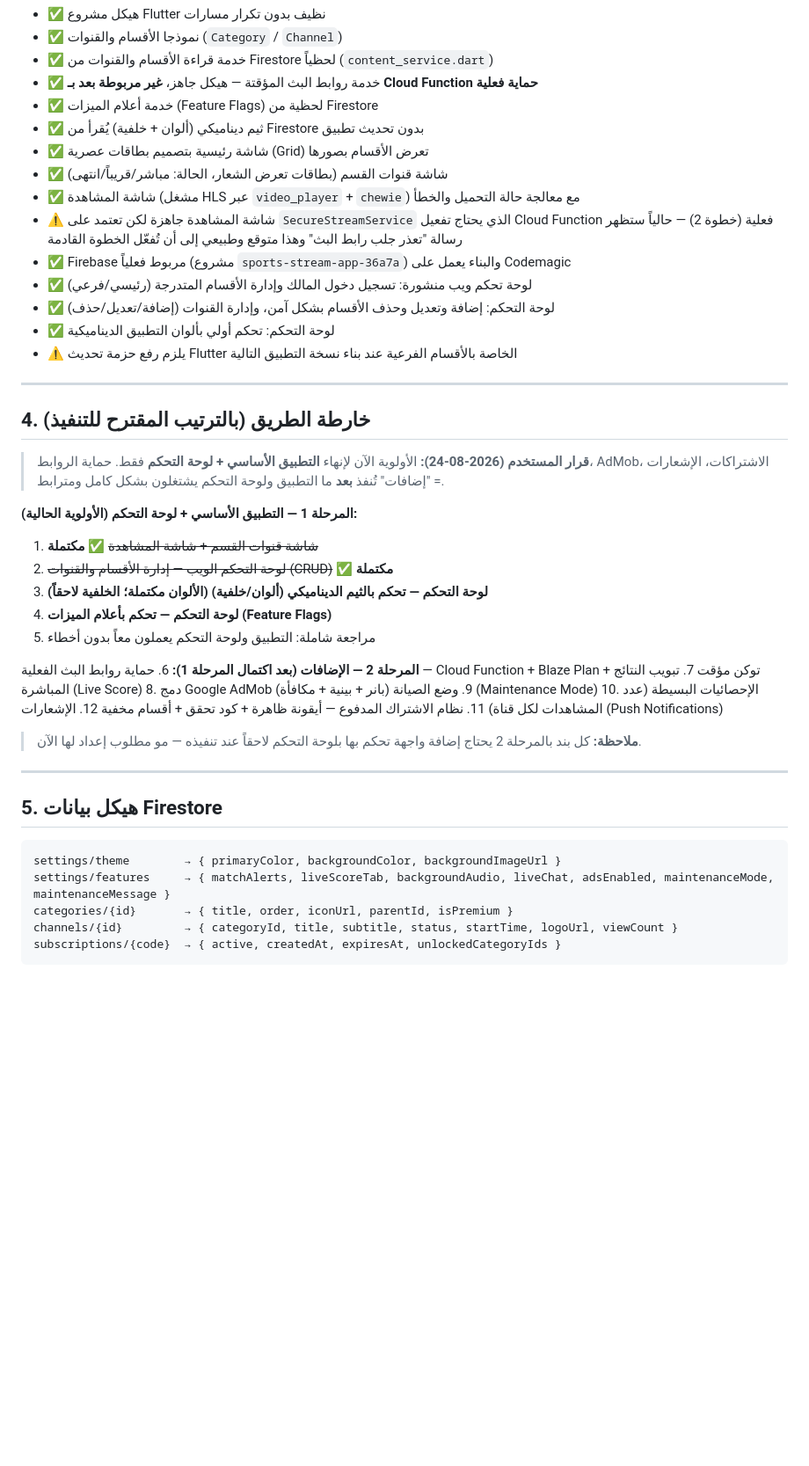
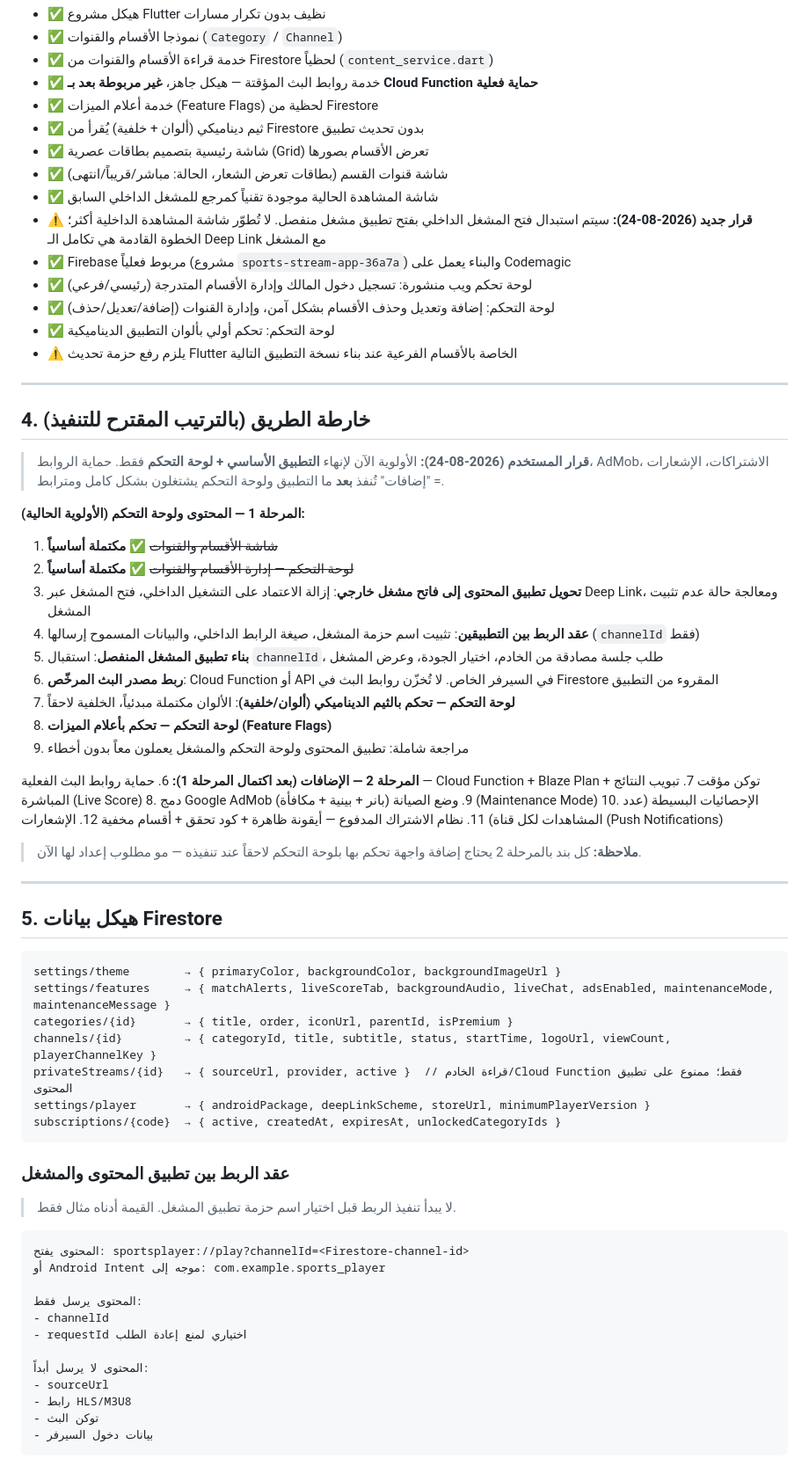
Before and after one commit to midoalhashmi-ux/CLOUDAPP2026, a Markdown page: README.md, the part around one of its changes. Shown at 88% size. Drawn GitHub-style; blank space fills up the shorter version.

````diff
--- a/README.md
+++ b/README.md
@@ -42,8 +51,8 @@
 - ✅ ثيم ديناميكي (ألوان + خلفية) يُقرأ من Firestore بدون تحديث تطبيق
 - ✅ شاشة رئيسية بتصميم بطاقات عصرية (Grid) تعرض الأقسام بصورها
 - ✅ شاشة قنوات القسم (بطاقات تعرض الشعار، الحالة: مباشر/قريباً/انتهى)
-- ✅ شاشة المشاهدة (مشغل HLS عبر `video_player` + `chewie`) مع معالجة حالة التحميل والخطأ
-- ⚠️ شاشة المشاهدة جاهزة لكن تعتمد على `SecureStreamService` الذي يحتاج تفعيل Cloud Function فعلية (خطوة 2) — حالياً ستظهر رسالة "تعذر جلب رابط البث" وهذا متوقع وطبيعي إلى أن تُفعّل الخطوة القادمة
+- ✅ شاشة المشاهدة الحالية موجودة تقنياً كمرجع للمشغل الداخلي السابق
+- ⚠️ **قرار جديد (2026-08-24):** سيتم استبدال فتح المشغل الداخلي بفتح تطبيق مشغل منفصل. لا تُطوّر شاشة المشاهدة الداخلية أكثر؛ الخطوة القادمة هي تكامل الـ Deep Link مع المشغل
 - ✅ Firebase مربوط فعلياً (مشروع `sports-stream-app-36a7a`) والبناء يعمل على Codemagic
 - ✅ لوحة تحكم ويب منشورة: تسجيل دخول المالك وإدارة الأقسام المتدرجة (رئيسي/فرعي)
 - ✅ لوحة التحكم: إضافة وتعديل وحذف الأقسام بشكل آمن، وإدارة القنوات (إضافة/تعديل/حذف)
@@ -58,12 +67,16 @@
 > التحكم** فقط. حماية الروابط، AdMob، الاشتراكات، الإشعارات = "إضافات" تُنفذ
 > **بعد** ما التطبيق ولوحة التحكم يشتغلون بشكل كامل ومترابط.
 
-**المرحلة 1 — التطبيق الأساسي + لوحة التحكم (الأولوية الحالية):**
-1. ~~شاشة قنوات القسم + شاشة المشاهدة~~ ✅ **مكتملة**
-2. ~~لوحة التحكم الويب — إدارة الأقسام والقنوات (CRUD)~~ ✅ **مكتملة**
-3. **لوحة التحكم — تحكم بالثيم الديناميكي (ألوان/خلفية)** **(الألوان مكتملة؛ الخلفية لاحقاً)**
-4. **لوحة التحكم — تحكم بأعلام الميزات (Feature Flags)**
-5. مراجعة شاملة: التطبيق ولوحة التحكم يعملون معاً بدون أخطاء
+**المرحلة 1 — المحتوى ولوحة التحكم (الأولوية الحالية):**
+1. ~~شاشة الأقسام والقنوات~~ ✅ **مكتملة أساسياً**
+2. ~~لوحة التحكم — إدارة الأقسام والقنوات~~ ✅ **مكتملة أساسياً**
+3. **تحويل تطبيق المحتوى إلى فاتح مشغل خارجي**: إزالة الاعتماد على التشغيل الداخلي، فتح المشغل عبر Deep Link، ومعالجة حالة عدم تثبيت المشغل
+4. **عقد الربط بين التطبيقين**: تثبيت اسم حزمة المشغل، صيغة الرابط الداخلي، والبيانات المسموح إرسالها (`channelId` فقط)
+5. **بناء تطبيق المشغل المنفصل**: استقبال `channelId`، طلب جلسة مصادقة من الخادم، اختيار الجودة، وعرض المشغل
+6. **ربط مصدر البث المرخّص**: Cloud Function أو API في السيرفر الخاص. لا تُخزّن روابط البث في Firestore المقروء من التطبيق
+7. **لوحة التحكم — تحكم بالثيم الديناميكي (ألوان/خلفية)**: الألوان مكتملة مبدئياً، الخلفية لاحقاً
+8. **لوحة التحكم — تحكم بأعلام الميزات (Feature Flags)**
+9. مراجعة شاملة: تطبيق المحتوى ولوحة التحكم والمشغل يعملون معاً بدون أخطاء
 
 **المرحلة 2 — الإضافات (بعد اكتمال المرحلة 1):**
 6. حماية روابط البث الفعلية — Cloud Function + Blaze Plan + توكن مؤقت
@@ -84,6 +97,28 @@
 settings/theme        → { primaryColor, backgroundColor, backgroundImageUrl }
 settings/features     → { matchAlerts, liveScoreTab, backgroundAudio, liveChat, adsEnabled, maintenanceMode, maintenanceMessage }
 categories/{id}       → { title, order, iconUrl, parentId, isPremium }
-channels/{id}         → { categoryId, title, subtitle, status, startTime, logoUrl, viewCount }
+channels/{id}         → { categoryId, title, subtitle, status, startTime, logoUrl, viewCount, playerChannelKey }
+privateStreams/{id}   → { sourceUrl, provider, active }  // قراءة الخادم/Cloud Function فقط؛ ممنوع على تطبيق المحتوى
+settings/player       → { androidPackage, deepLinkScheme, storeUrl, minimumPlayerVersion }
 subscriptions/{code}  → { active, createdAt, expiresAt, unlockedCategoryIds }
 ```
+
+### عقد الربط بين تطبيق المحتوى والمشغل
+
+> لا يبدأ تنفيذ الربط قبل اختيار اسم حزمة تطبيق المشغل. القيمة أدناه مثال فقط.
+
+```
+المحتوى يفتح: sportsplayer://play?channelId=<Firestore-channel-id>
+أو Android Intent موجه إلى: com.example.sports_player
+
+المحتوى يرسل فقط:
+- channelId
+- requestId اختياري لمنع إعادة الطلب
+
+المحتوى لا يرسل أبداً:
+- sourceUrl
+- رابط HLS/M3U8
+- توكن البث
+- بيانات دخول السيرفر
+```
+
````
Also changed, not shown: other parts of README.md (+26 -4 lines).
